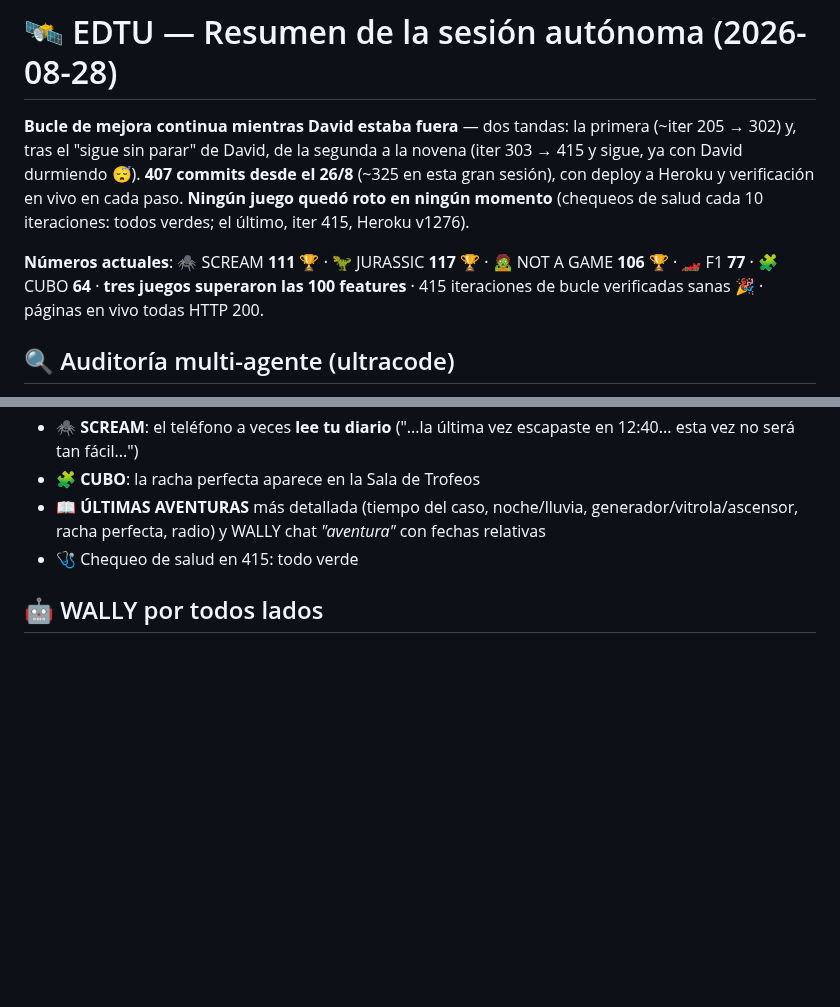
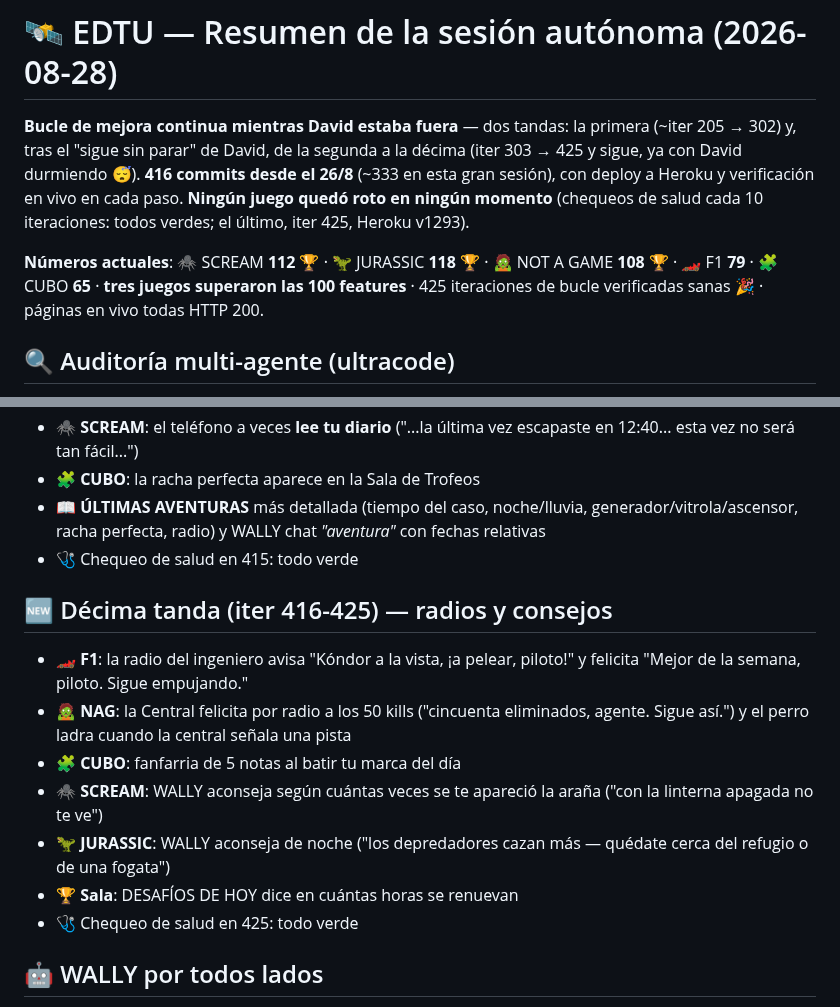
Before and after one commit to rodriguezlazarte7/EDTU, a Markdown page: RESUMEN_SESION.md, 2 parts joined by grey strips. GitHub-like rendering; blank space fills up the shorter version.

Commit message:
RESUMEN_SESION.md: seccion 'Decima tanda (iter 416-425) — radios y consejos' (radio del ingeniero, Central a los 50, perro con la pista, fanfarria del dia, consejos de WALLY, cuenta regresiva de desafios) + cabecera 416 commits, chequeo 425 v1293
Co-Authored-By: Claude Fable 5 <noreply@anthropic.com>

```diff
--- a/RESUMEN_SESION.md
+++ b/RESUMEN_SESION.md
@@ -1,8 +1,8 @@
 # 🛰️ EDTU — Resumen de la sesión autónoma (2026-08-28)
 
-**Bucle de mejora continua mientras David estaba fuera** — dos tandas: la primera (~iter 205 → 302) y, tras el "sigue sin parar" de David, de la segunda a la novena (iter 303 → 415 y sigue, ya con David durmiendo 😴). **407 commits desde el 26/8** (~325 en esta gran sesión), con deploy a Heroku y verificación en vivo en cada paso. **Ningún juego quedó roto en ningún momento** (chequeos de salud cada 10 iteraciones: todos verdes; el último, iter 415, Heroku v1276).
+**Bucle de mejora continua mientras David estaba fuera** — dos tandas: la primera (~iter 205 → 302) y, tras el "sigue sin parar" de David, de la segunda a la décima (iter 303 → 425 y sigue, ya con David durmiendo 😴). **416 commits desde el 26/8** (~333 en esta gran sesión), con deploy a Heroku y verificación en vivo en cada paso. **Ningún juego quedó roto en ningún momento** (chequeos de salud cada 10 iteraciones: todos verdes; el último, iter 425, Heroku v1293).
 
-**Números actuales**: 🕷️ SCREAM **111** 🏆 · 🦖 JURASSIC **117** 🏆 · 🧟 NOT A GAME **106** 🏆 · 🏎️ F1 **77** · 🧩 CUBO **64** · **tres juegos superaron las 100 features** · 415 iteraciones de bucle verificadas sanas 🎉 · páginas en vivo todas HTTP 200.
+**Números actuales**: 🕷️ SCREAM **112** 🏆 · 🦖 JURASSIC **118** 🏆 · 🧟 NOT A GAME **108** 🏆 · 🏎️ F1 **79** · 🧩 CUBO **65** · **tres juegos superaron las 100 features** · 425 iteraciones de bucle verificadas sanas 🎉 · páginas en vivo todas HTTP 200.
 
 ## 🔍 Auditoría multi-agente (ultracode)
 - 2 rondas con agentes buscadores + verificadores adversarios: **25 hallazgos, 24 bugs reales corregidos** (1 refutado)
@@ -126,5 +126,14 @@
 - 📖 **ÚLTIMAS AVENTURAS** más detallada (tiempo del caso, noche/lluvia, generador/vitrola/ascensor, racha perfecta, radio) y WALLY chat *"aventura"* con fechas relativas
 - 🩺 Chequeo de salud en 415: todo verde
 
+## 🆕 Décima tanda (iter 416-425) — radios y consejos
+- 🏎️ **F1**: la radio del ingeniero avisa "Kóndor a la vista, ¡a pelear, piloto!" y felicita "Mejor de la semana, piloto. Sigue empujando."
+- 🧟 **NAG**: la Central felicita por radio a los 50 kills ("cincuenta eliminados, agente. Sigue así.") y el perro ladra cuando la central señala una pista
+- 🧩 **CUBO**: fanfarria de 5 notas al batir tu marca del día
+- 🕷️ **SCREAM**: WALLY aconseja según cuántas veces se te apareció la araña ("con la linterna apagada no te ve")
+- 🦖 **JURASSIC**: WALLY aconseja de noche ("los depredadores cazan más — quédate cerca del refugio o de una fogata")
+- 🏆 **Sala**: DESAFÍOS DE HOY dice en cuántas horas se renuevan
+- 🩺 Chequeo de salud en 425: todo verde
+
 ## 🤖 WALLY por todos lados
 Frases x8 por juego, celebra el 21/21 con voz, escanea pisos/baterías/cajones, certifica el póster... y presume su carrera de mBots en todas partes 🏁
```
